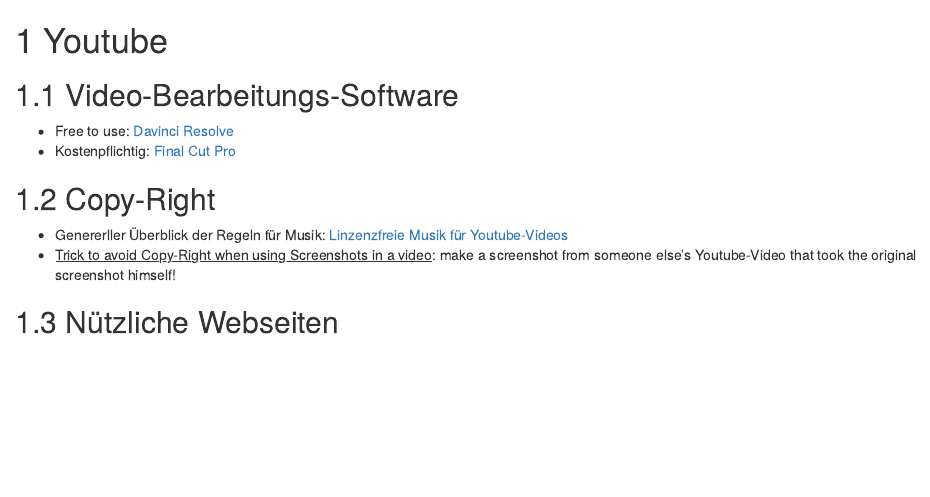
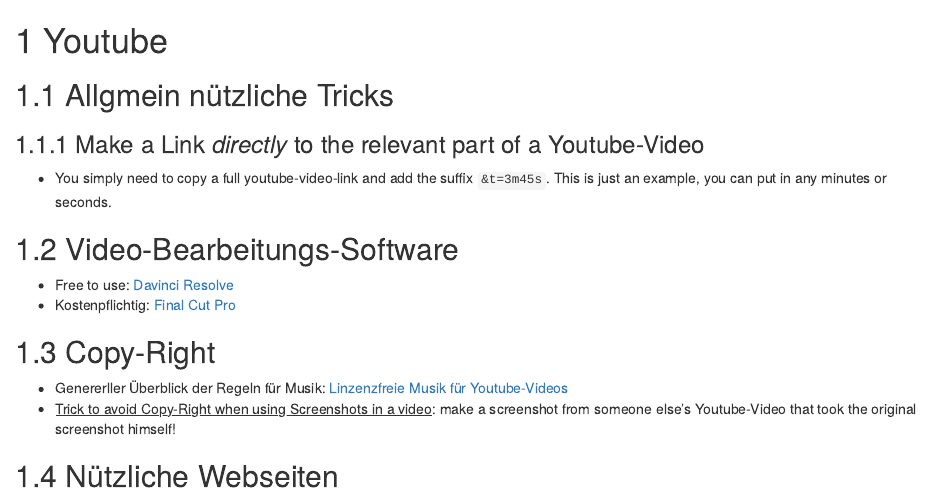
Before and after one commit to joffreymayer/webseite-tee, an R Markdown document (03-youtube.Rmd): the page in a window 1100 px wide, from its top. Rendered offline with R 4.5, knitr and Pandoc, with nearby package versions; drawn as R Markdown's standard HTML page in place of the format the file asks for.

Commit message:
Added useful youtube-trick for links

```diff
--- a/03-youtube.Rmd
+++ b/03-youtube.Rmd
@@ -1,4 +1,10 @@
 # Youtube
+
+## Allgmein nützliche Tricks
+
+### Make a Link _directly_ to the relevant part of a Youtube-Video
+
+- You simply need to copy a full youtube-video-link and add the suffix `&t=3m45s`. This is just an example, you can put in any minutes or seconds.
 
 ## Video-Bearbeitungs-Software
 
```
Also changed, not shown: docs/reference-keys.txt, docs/search_index.json, 7 other files.
